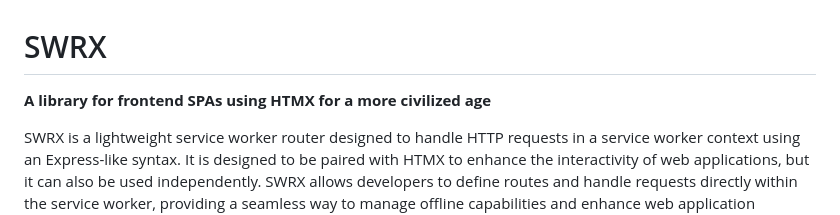
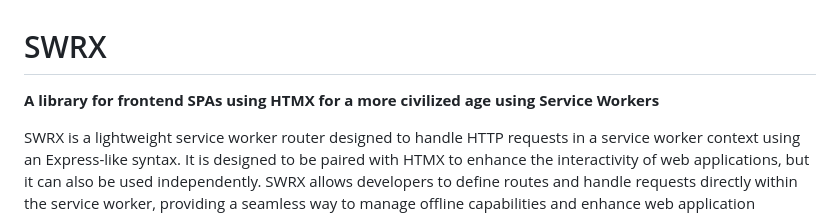
Before and after one commit to richardanaya/swrx, a Markdown page: README.md, the part around the change. Rendered like a GitHub page.

```diff
--- a/README.md
+++ b/README.md
@@ -1,5 +1,5 @@
 # SWRX
-**A library for frontend SPAs using HTMX for a more civilized age**
+**A library for frontend SPAs using HTMX for a more civilized age using Service Workers**
 
 SWRX is a lightweight service worker router designed to handle HTTP requests in a service worker context using an Express-like syntax. It is designed to be paired with HTMX to enhance the interactivity of web applications, but it can also be used independently. SWRX allows developers to define routes and handle requests directly within the service worker, providing a seamless way to manage offline capabilities and enhance web application performance.
 
```
